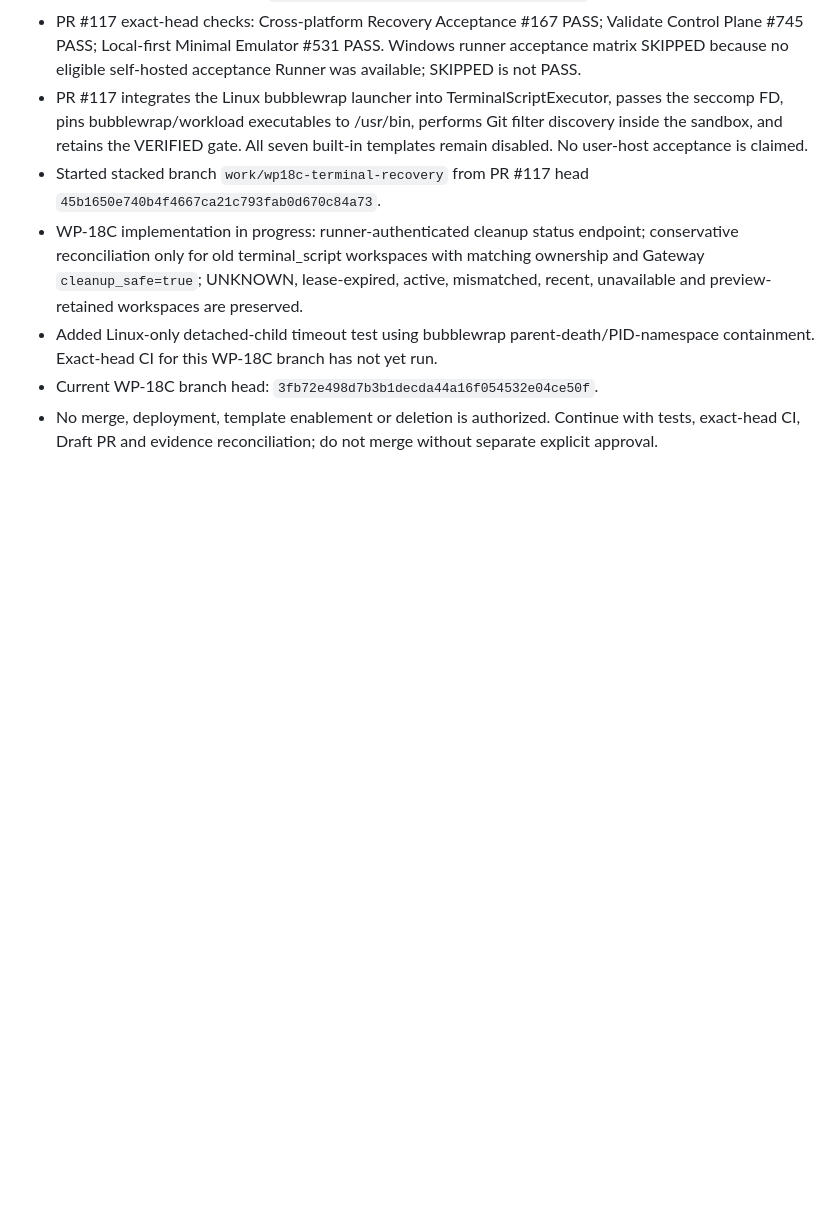
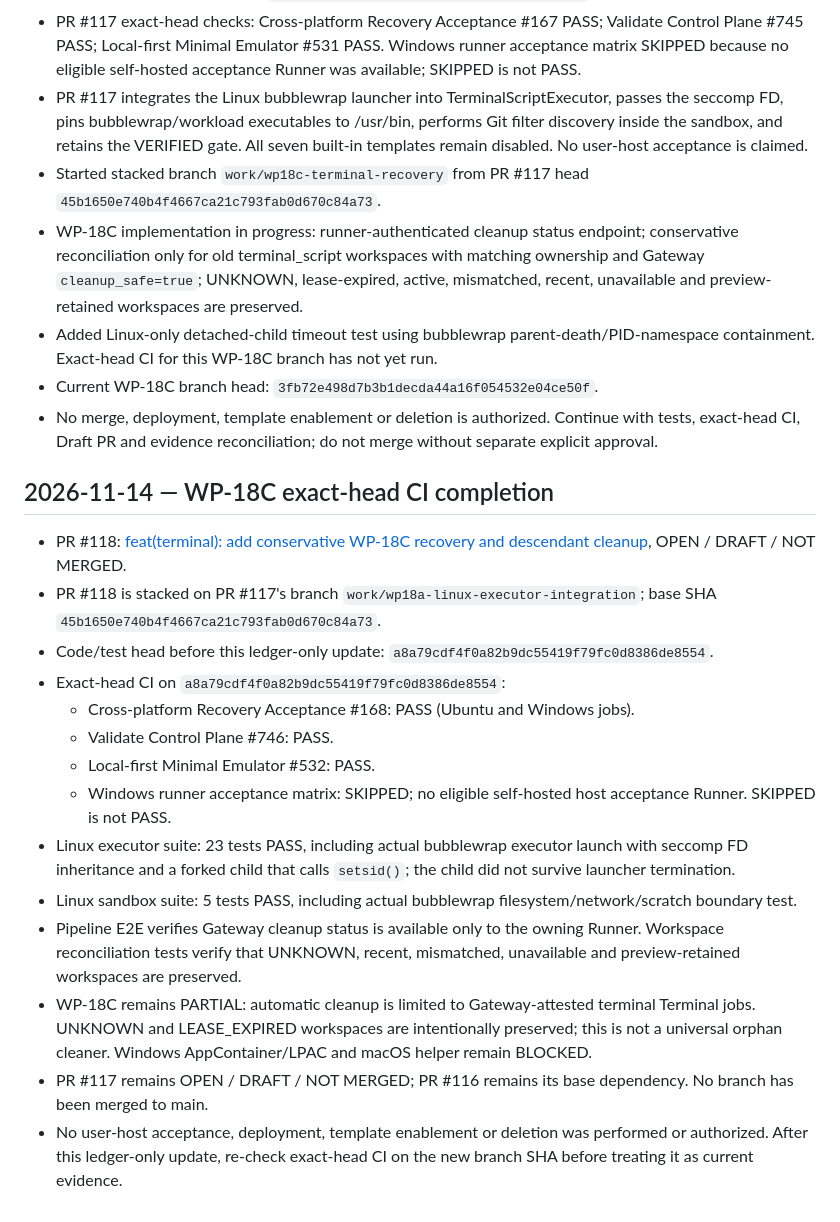
Before and after one commit to phakphum12345/development_control_platform, a Markdown page: checkpoints/DCP-CEEP-CONTINUITY.md, the part around the change. GitHub-like rendering; blank space fills up the shorter version.

Commit message:
docs(terminal): checkpoint WP-18C exact-head acceptance

```diff
--- a/checkpoints/DCP-CEEP-CONTINUITY.md
+++ b/checkpoints/DCP-CEEP-CONTINUITY.md
@@ -145,3 +145,21 @@ Never infer PASS from missing, skipped, stale or different-SHA evidence. Re-chec
 - Added Linux-only detached-child timeout test using bubblewrap parent-death/PID-namespace containment. Exact-head CI for this WP-18C branch has not yet run.
 - Current WP-18C branch head: `3fb72e498d7b3b1decda44a16f054532e04ce50f`.
 - No merge, deployment, template enablement or deletion is authorized. Continue with tests, exact-head CI, Draft PR and evidence reconciliation; do not merge without separate explicit approval.
+
+
+## 2026-11-14 — WP-18C exact-head CI completion
+
+- PR #118: [feat(terminal): add conservative WP-18C recovery and descendant cleanup](https://github.com/phakphum12345/development_control_platform/pull/118), OPEN / DRAFT / NOT MERGED.
+- PR #118 is stacked on PR #117's branch `work/wp18a-linux-executor-integration`; base SHA `45b1650e740b4f4667ca21c793fab0d670c84a73`.
+- Code/test head before this ledger-only update: `a8a79cdf4f0a82b9dc55419f79fc0d8386de8554`.
+- Exact-head CI on `a8a79cdf4f0a82b9dc55419f79fc0d8386de8554`:
+  - Cross-platform Recovery Acceptance #168: PASS (Ubuntu and Windows jobs).
+  - Validate Control Plane #746: PASS.
+  - Local-first Minimal Emulator #532: PASS.
+  - Windows runner acceptance matrix: SKIPPED; no eligible self-hosted host acceptance Runner. SKIPPED is not PASS.
+- Linux executor suite: 23 tests PASS, including actual bubblewrap executor launch with seccomp FD inheritance and a forked child that calls `setsid()`; the child did not survive launcher termination.
+- Linux sandbox suite: 5 tests PASS, including actual bubblewrap filesystem/network/scratch boundary test.
+- Pipeline E2E verifies Gateway cleanup status is available only to the owning Runner. Workspace reconciliation tests verify that UNKNOWN, recent, mismatched, unavailable and preview-retained workspaces are preserved.
+- WP-18C remains PARTIAL: automatic cleanup is limited to Gateway-attested terminal Terminal jobs. UNKNOWN and LEASE_EXPIRED workspaces are intentionally preserved; this is not a universal orphan cleaner. Windows AppContainer/LPAC and macOS helper remain BLOCKED.
+- PR #117 remains OPEN / DRAFT / NOT MERGED; PR #116 remains its base dependency. No branch has been merged to main.
+- No user-host acceptance, deployment, template enablement or deletion was performed or authorized. After this ledger-only update, re-check exact-head CI on the new branch SHA before treating it as current evidence.
```
